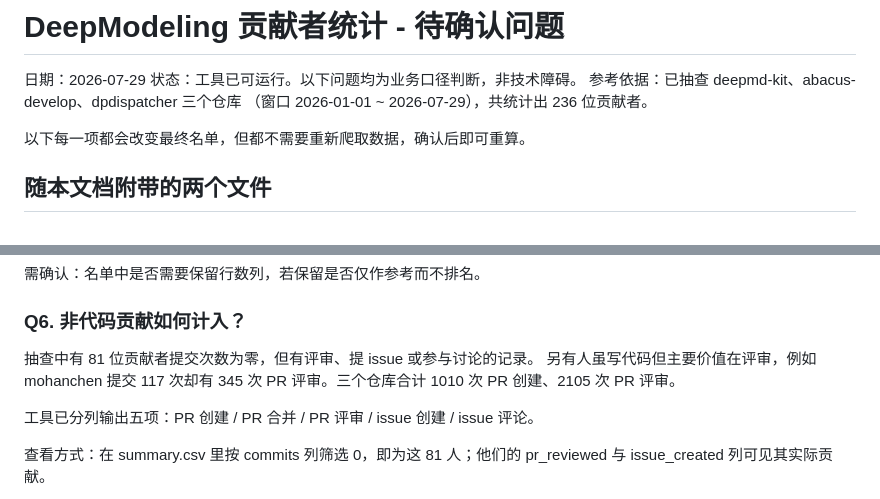
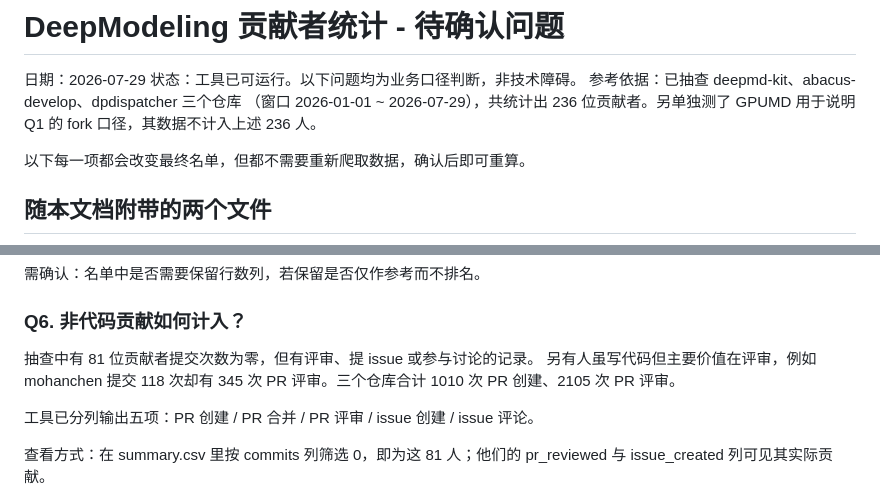
Before and after one commit to Ahri-qwq/DeepModeling_contributors, a Markdown page: docs/2026-07-29-待确认问题.md, 2 parts joined by grey strips. GitHub-like rendering.

```diff
--- a/docs/2026-07-29-待确认问题.md
+++ b/docs/2026-07-29-待确认问题.md
@@ -3,7 +3,8 @@
 日期：2026-07-29
 状态：工具已可运行。以下问题均为业务口径判断，非技术障碍。
 参考依据：已抽查 deepmd-kit、abacus-develop、dpdispatcher 三个仓库
-（窗口 2026-01-01 ~ 2026-07-29），共统计出 236 位贡献者。
+（窗口 2026-01-01 ~ 2026-07-29），共统计出 236 位贡献者。另单独测了
+GPUMD 用于说明 Q1 的 fork 口径，其数据不计入上述 236 人。
 
 以下每一项都会改变最终名单，但都不需要重新爬取数据，确认后即可重算。
 
@@ -77,7 +90,7 @@ GitHub 账号，login 列为空表示该身份未能关联到账号。
 ### Q6. 非代码贡献如何计入？
 
 抽查中有 81 位贡献者提交次数为零，但有评审、提 issue 或参与讨论的记录。
-另有人虽写代码但主要价值在评审，例如 mohanchen 提交 117 次却有 345 次
+另有人虽写代码但主要价值在评审，例如 mohanchen 提交 118 次却有 345 次
 PR 评审。三个仓库合计 1010 次 PR 创建、2105 次 PR 评审。
 
 工具已分列输出五项：PR 创建 / PR 合并 / PR 评审 / issue 创建 / issue 评论。
```
Also changed, not shown: other parts of docs/2026-07-29-待确认问题.md (+23 -9 lines).
